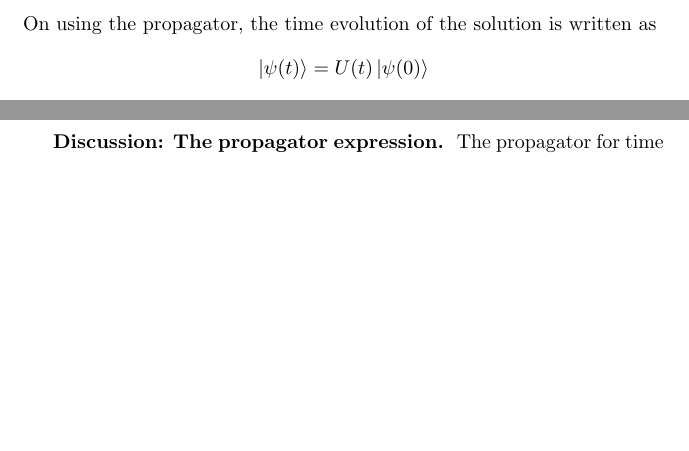
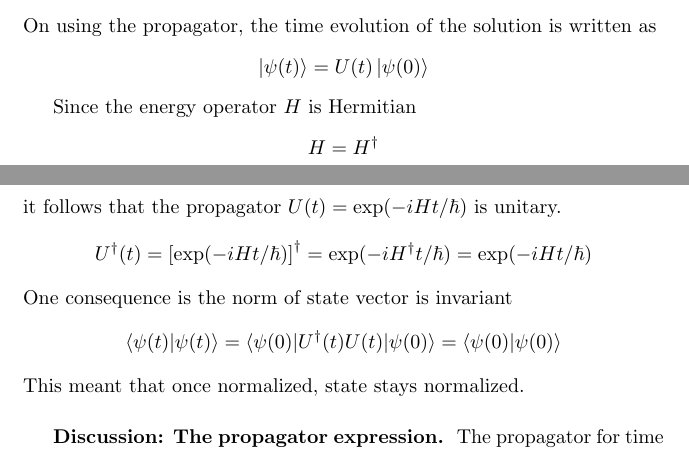
Before and after one commit to JohanesFaustus/QuantumMechanics, a LaTeX thesis (Main.tex, which reads Chapter/QM/Postulate/Pos.tex): two parts of pages 74 and 75 of 104 before the commit and two parts of pages 74 and 75 of 105 after it, joined at a grey line, cut so that both start at the same text, the shorter picture padded with empty space. Compiled offline with pdfLaTeX.

Commit message:
added the unitary of propagator

```diff
--- a/Chapter/QM/Postulate/Pos.tex
+++ b/Chapter/QM/Postulate/Pos.tex
@@ -189,6 +189,20 @@ On using the propagator, the time evolution of the solution is written as
     \ket{\psi(t)}=U(t)\ket{\psi(0)}
 \end{equation*}
 
+Since the energy operator $H$ is Hermitian
+\begin{equation*}
+    H=H ^\dagger
+\end{equation*}
+it follows that the propagator $U(t)=\exp(-i Ht/\hbar)$ is unitary.
+\begin{equation*}
+    U ^\dagger(t)=\left[\exp(-i Ht/\hbar)\right]^\dagger=\exp(-i H ^\dagger t/\hbar)=\exp(-i Ht/\hbar)
+\end{equation*}
+One consequence is the norm of state vector is invariant
+\begin{equation*}
+    \braket{\psi(t)|\psi(t)}=\braket{\psi(0)|U ^\dagger(t)U(t)|\psi(0)}=\braket{\psi(0)|\psi(0)}
+\end{equation*}
+This meant that once normalized, state stays normalized.
+
 \subsubsection{Discussion: The propagator expression.}
 The propagator for time independent Hamiltonian can be constructed as
 \begin{equation*}
```
Also changed, not shown: Chapter/QM/Postulate/Pos.tex (2 more changed lines).
